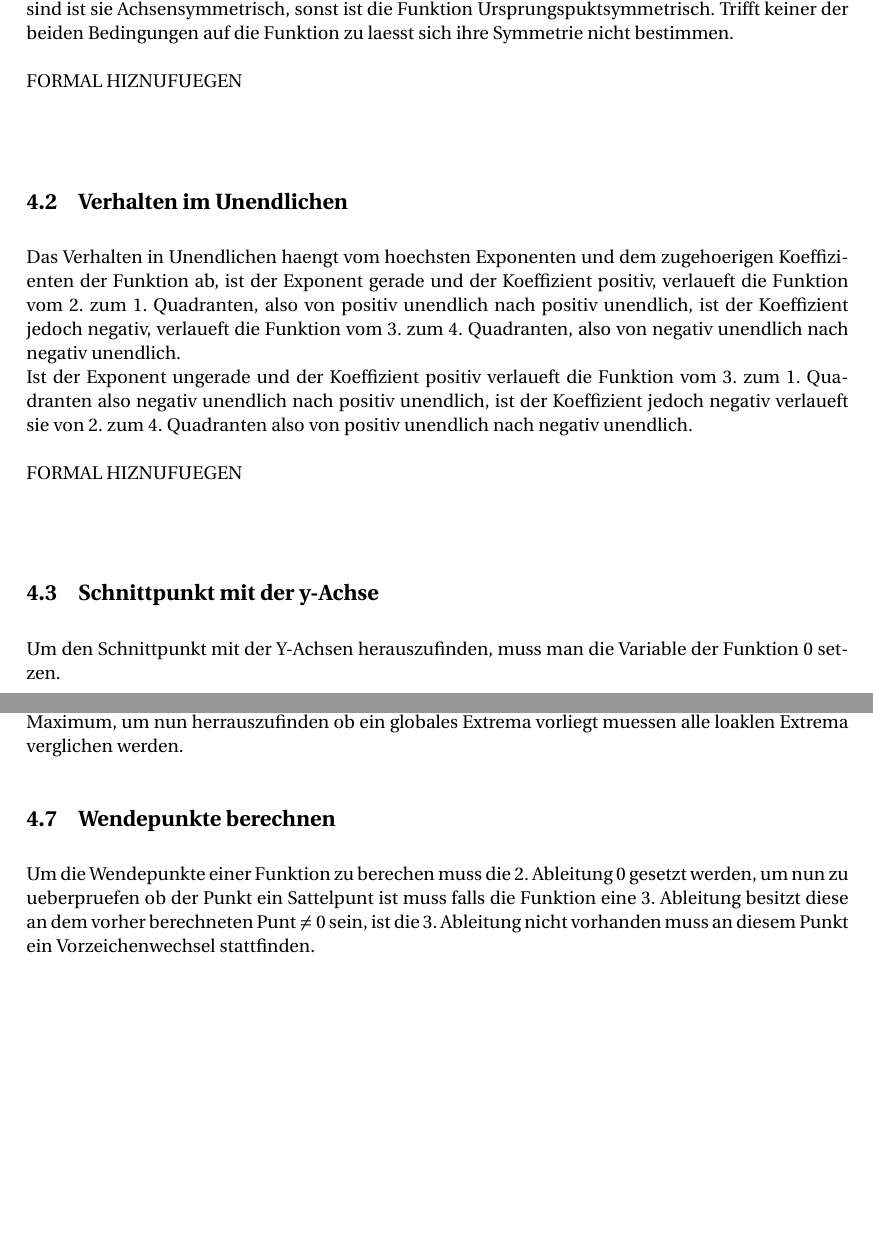
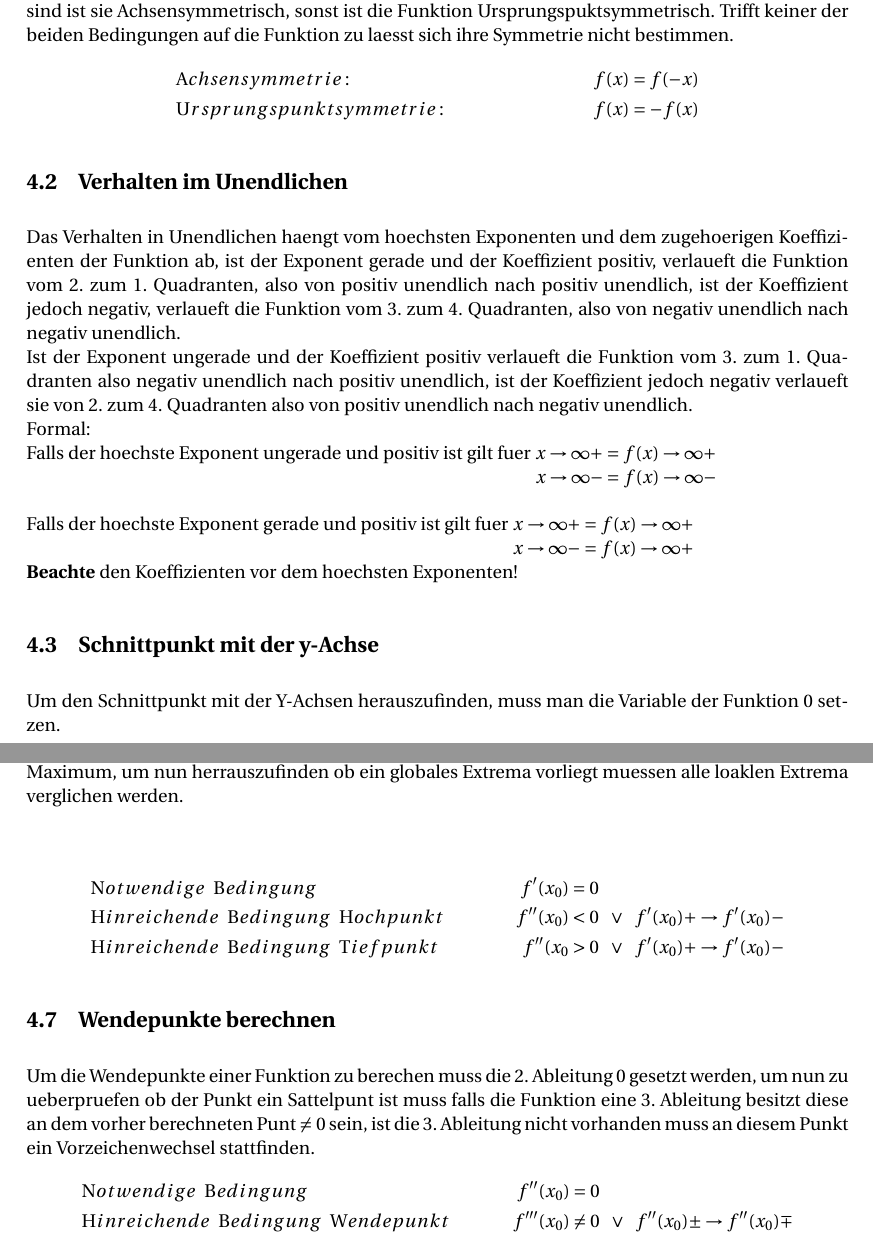
Before and after one commit to Unaimend/MatheMappe, a LaTeX document (AbiMappe_Mathe.tex): two parts of pages 14 and 15 of 28, joined at a grey line, cut so that both start at the same text, the shorter picture padded with empty space. Compiled offline with pdfLaTeX.

Commit message:
Kurvendiskussion

```diff
--- a/AbiMappe_Mathe.tex
+++ b/AbiMappe_Mathe.tex
@@ -420,11 +420,24 @@
 	\section{Kurvendiskussion}
 	\subsection{Symmetrie}
 	Um herauszufinden ob eine Funktion Y-Achsensymmetrisch oder Ursprungspunktsymmetrisch ist, muss man die Exponenten einer Funktion betrachen, falls alle Exponenten einer Funktion gerade sind ist sie Achsensymmetrisch, sonst ist die Funktion Ursprungspuktsymmetrisch. Trifft keiner der beiden Bedingungen auf die Funktion zu laesst sich ihre Symmetrie nicht bestimmen.
-	\\\\FORMAL HIZNUFUEGEN\\\\
+	\begin{align*}
+	& Achsensymmetrie:  & f(x)&=f(-x)\\
+		& Ursprungspunktsymmetrie:  & f(x)&=-f(x)
+	\end{align*}
 	\subsection{Verhalten im Unendlichen}
 	Das Verhalten in Unendlichen haengt vom hoechsten Exponenten und dem zugehoerigen Koeffizienten der Funktion ab, ist der Exponent gerade und der Koeffizient positiv, verlaueft die Funktion vom 2. zum 1. Quadranten, also von positiv unendlich nach positiv unendlich, ist der Koeffizient jedoch negativ, verlaueft die Funktion vom 3. zum 4. Quadranten, also von negativ unendlich nach negativ unendlich.\\
-	Ist der Exponent ungerade und der Koeffizient positiv verlaueft die Funktion vom 3. zum 1. Quadranten also negativ unendlich nach positiv unendlich, ist der Koeffizient jedoch negativ verlaueft sie von 2. zum 4. Quadranten also von positiv unendlich nach negativ unendlich.
-	\\\\FORMAL HIZNUFUEGEN\\\\
+	Ist der Exponent ungerade und der Koeffizient positiv verlaueft die Funktion vom 3. zum 1. Quadranten also negativ unendlich nach positiv unendlich, ist der Koeffizient jedoch negativ verlaueft sie von 2. zum 4. Quadranten also von positiv unendlich nach negativ unendlich.\\
+	Formal: \\
+	Falls der hoechste Exponent ungerade und positiv ist gilt fuer $x\rightarrow\infty+ = f(x)\rightarrow\infty+$\\
+	\hspace*{8.9cm} 	$x\rightarrow\infty- = f(x)\rightarrow\infty-$\\\\
+	%Falls der hoechste Exponent ungerade und negativ ist gilt fuer $x\rightarrow\infty+ = f(x)\rightarrow 0$\\\\
+	%\hspace*{8.9cm} 	$x\rightarrow\infty- = f(x)\rightarrow\infty-$\\
+	Falls der hoechste Exponent gerade und positiv ist gilt fuer $x\rightarrow\infty+ = f(x)\rightarrow\infty+$\\
+	\hspace*{8.5cm} 	$x\rightarrow\infty- = f(x)\rightarrow\infty+$\\
+	\textbf{Beachte} den Koeffizienten vor dem hoechsten Exponenten!
+
+	%\begin{align*}
+	%\end{align*}
 
 	\subsection{Schnittpunkt mit der y-Achse}
 	Um den Schnittpunkt mit der Y-Achsen herauszufinden, muss man die Variable der Funktion 0 setzen.
@@ -433,10 +446,20 @@
 	\subsection{Extrema berechnen}
 	Um die Extrema einer Funktion zu erhalten muss ihre erste Ableitung $0$ gesetzt werden, nun muss man die Punkte in die 2. Ableitung
 	einsetzen um herrauszufinden ob es um einen Hoch(Maximum) -oder Tiefpunkt(Minimum) handelt. Ist das Ergebnis des letzten Schrittes groesser 0
-	handelt es sich um ein lokales Minimum, andernfalls handelt es sich um ein lokales Maximum. Besitzt die Funktion jedoch keine 2. Ableitung muessen die Umgebungswerte der Steigung der Punkte betrachtet werden, wechselt die Steigung von negativ zu positiv hat man ein lokales  Minimum, sonst ein lokales Maximum, um nun herrauszufinden ob ein globales Extrema vorliegt muessen alle loaklen Extrema verglichen werden.
+	handelt es sich um ein lokales Minimum, andernfalls handelt es sich um ein lokales Maximum. Besitzt die Funktion jedoch keine 2. Ableitung muessen die Umgebungswerte der Steigung der Punkte betrachtet werden, wechselt die Steigung von negativ zu positiv hat man ein lokales  Minimum, sonst ein lokales Maximum, um nun herrauszufinden ob ein globales Extrema vorliegt muessen alle loaklen Extrema verglichen werden.\\\\
+	\begin{align*}
+		&Notwendige\enspace Bedingung\enspace &f'(x_0)&=0\\
+		&Hinreichende\enspace Bedingung\enspace Hochpunkt\enspace &f''(x_0)&<0\enspace \lor \enspace f'(x_0)+\rightarrow f'(x_0)- \\
+		&Hinreichende\enspace Bedingung\enspace Tiefpunkt\enspace &f''(x_0&>0\enspace \lor \enspace f'(x_0)+\rightarrow f'(x_0)-
+	\end{align*}
+
 
 	\subsection{Wendepunkte berechnen}
 	Um die Wendepunkte einer Funktion zu berechen muss die 2. Ableitung 0 gesetzt werden, um nun zu ueberpruefen ob der Punkt ein Sattelpunt ist muss falls die Funktion eine 3. Ableitung besitzt diese an dem vorher berechneten Punt $\neq 0$ sein, ist die 3. Ableitung nicht vorhanden muss an diesem Punkt ein Vorzeichenwechsel stattfinden.
+	\begin{align*}
+		&Notwendige\enspace Bedingung\enspace &f''(x_0)&=0\\
+		&Hinreichende\enspace Bedingung\enspace Wendepunkt\enspace &f'''(x_0)& \neq 0\enspace \lor \enspace f''(x_0)\pm\rightarrow f''(x_0)\mp \\
+	\end{align*}
 	\pagebreak
 	\section{Analytische Geometrie}
 	\subsection{Was ist ein Vektor}
```
Also changed, not shown: AbiMappe_Mathe.pdf, 5 other files.
